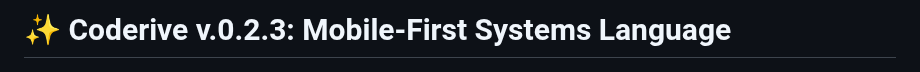
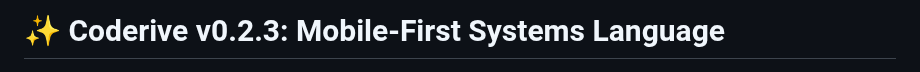
Before and after one commit to DanexCodr/Coderive, a Markdown page: README.md, the part around the change. Rendered like a GitHub page.

```diff
--- a/README.md
+++ b/README.md
@@ -1,4 +1,4 @@
-# ✨ Coderive v.0.2.3: Mobile-First Systems Language
+# ✨ Coderive v0.2.3: Mobile-First Systems Language
 
 <div align="center">
 
```
